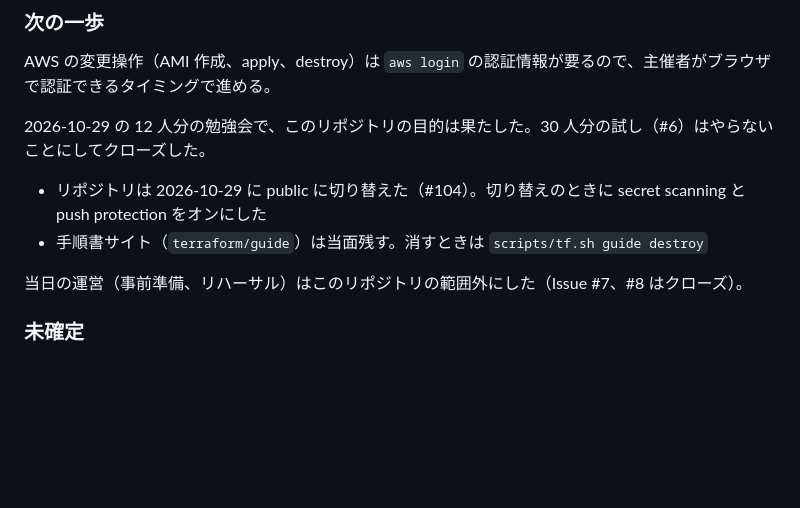
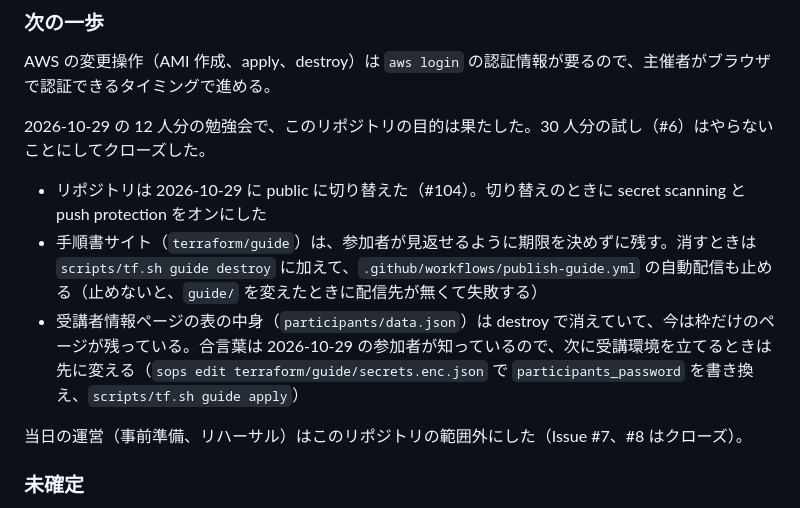
Before and after one commit to umitsu-tech/agentcore-handson-env, a Markdown page: AGENTS.md, the part around the change. Drawn GitHub-style; blank space fills up the shorter version.

Commit message:
手順書サイトを残すことと、次に立てる前に合言葉を変えることを書く（#104）

```diff
--- a/AGENTS.md
+++ b/AGENTS.md
@@ -121,7 +121,8 @@ AWS の変更操作（AMI 作成、apply、destroy）は `aws login` の認証
 2026-10-29 の 12 人分の勉強会で、このリポジトリの目的は果たした。30 人分の試し（#6）はやらないことにしてクローズした。
 
 - リポジトリは 2026-10-29 に public に切り替えた（#104）。切り替えのときに secret scanning と push protection をオンにした
-- 手順書サイト（`terraform/guide`）は当面残す。消すときは `scripts/tf.sh guide destroy`
+- 手順書サイト（`terraform/guide`）は、参加者が見返せるように期限を決めずに残す。消すときは `scripts/tf.sh guide destroy` に加えて、`.github/workflows/publish-guide.yml` の自動配信も止める（止めないと、`guide/` を変えたときに配信先が無くて失敗する）
+- 受講者情報ページの表の中身（`participants/data.json`）は destroy で消えていて、今は枠だけのページが残っている。合言葉は 2026-10-29 の参加者が知っているので、次に受講環境を立てるときは先に変える（`sops edit terraform/guide/secrets.enc.json` で `participants_password` を書き換え、`scripts/tf.sh guide apply`）
 
 当日の運営（事前準備、リハーサル）はこのリポジトリの範囲外にした（Issue #7、#8 はクローズ）。
 
```
